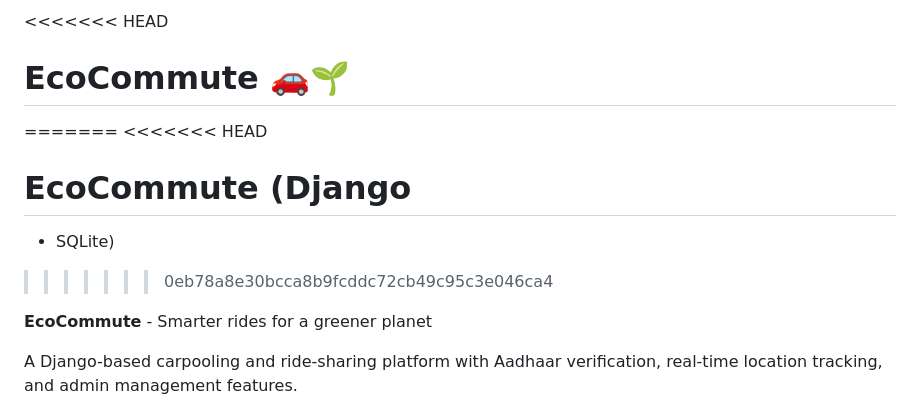
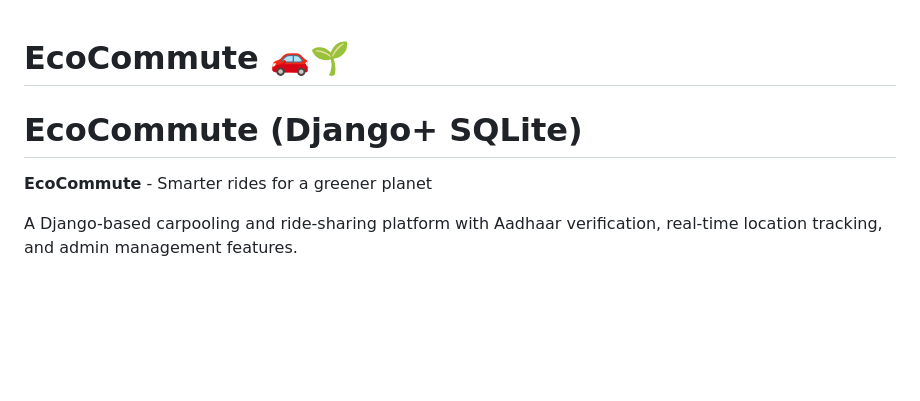
Before and after one commit to abhishek-670/EcoCommute, a Markdown page: README.md, the part around the change. GitHub-like rendering; blank space fills up the shorter version.

Commit message:
Correct README formatting and project title
Fix formatting issues and improve project title.

```diff
--- a/README.md
+++ b/README.md
@@ -1,12 +1,9 @@
-<<<<<<< HEAD
+
 # EcoCommute 🚗🌱
-=======
-<<<<<<< HEAD
-# EcoCommute (Django
 
 
-+ SQLite)
->>>>>>> 0eb78a8e30bcca8b9fcddc72cb49c95c3e046ca4
+# EcoCommute (Django+ SQLite)
+
 
 **EcoCommute** - Smarter rides for a greener planet
 
```
